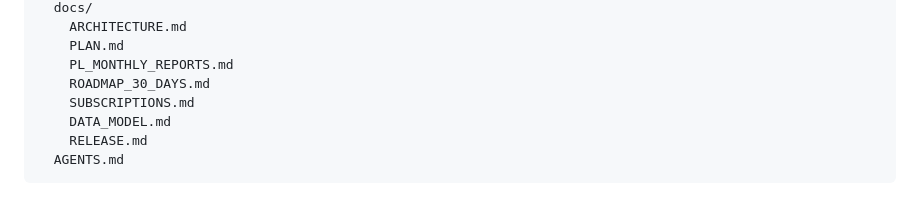
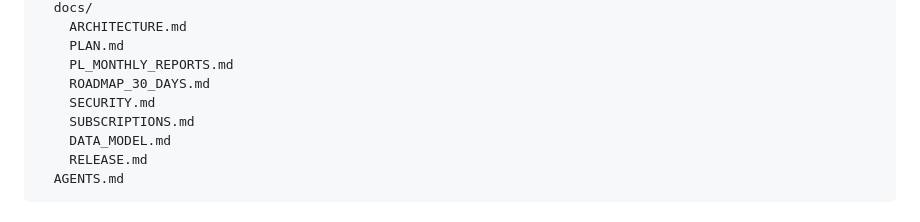
Before and after one commit to gorsky87/KidCost, a Markdown page: docs/ARCHITECTURE.md, the part around the change. GitHub-like rendering.

```diff
--- a/docs/ARCHITECTURE.md
+++ b/docs/ARCHITECTURE.md
@@ -35,6 +35,7 @@ KidCost/
     PLAN.md
     PL_MONTHLY_REPORTS.md
     ROADMAP_30_DAYS.md
+    SECURITY.md
     SUBSCRIPTIONS.md
     DATA_MODEL.md
     RELEASE.md
```
Also changed, not shown: AGENTS.md (+1 -0 lines), docs/SECURITY.md (added, +417 -0 lines).
